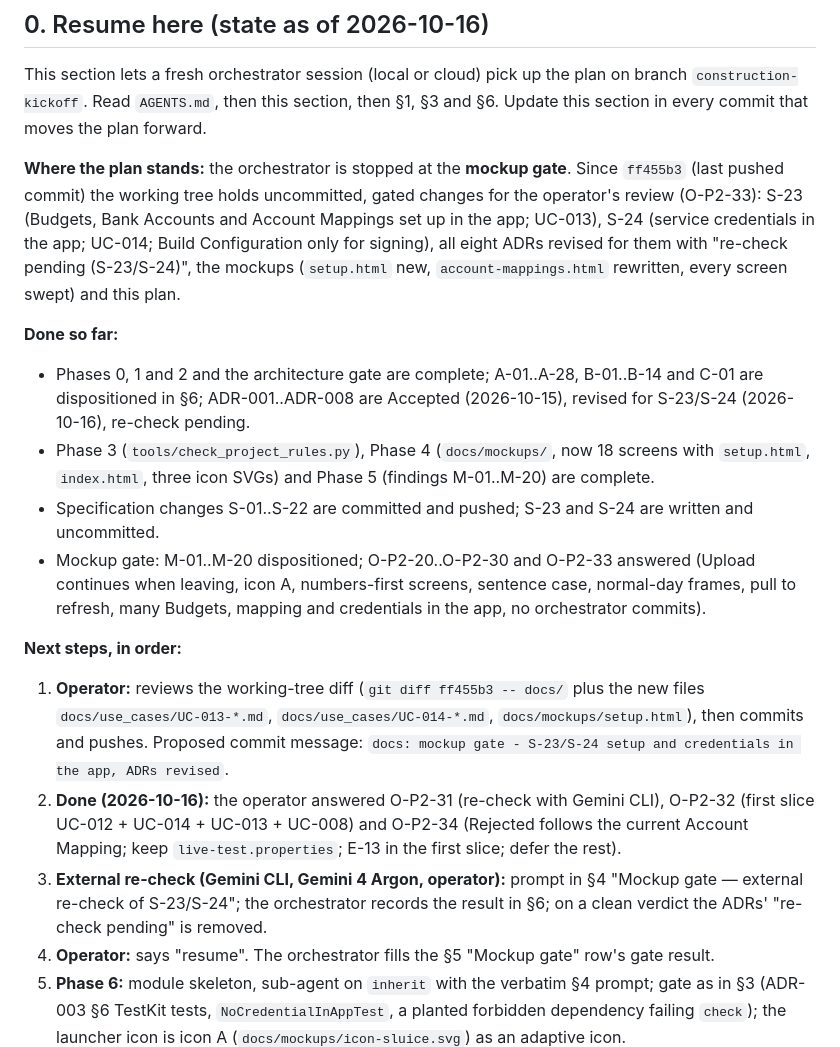
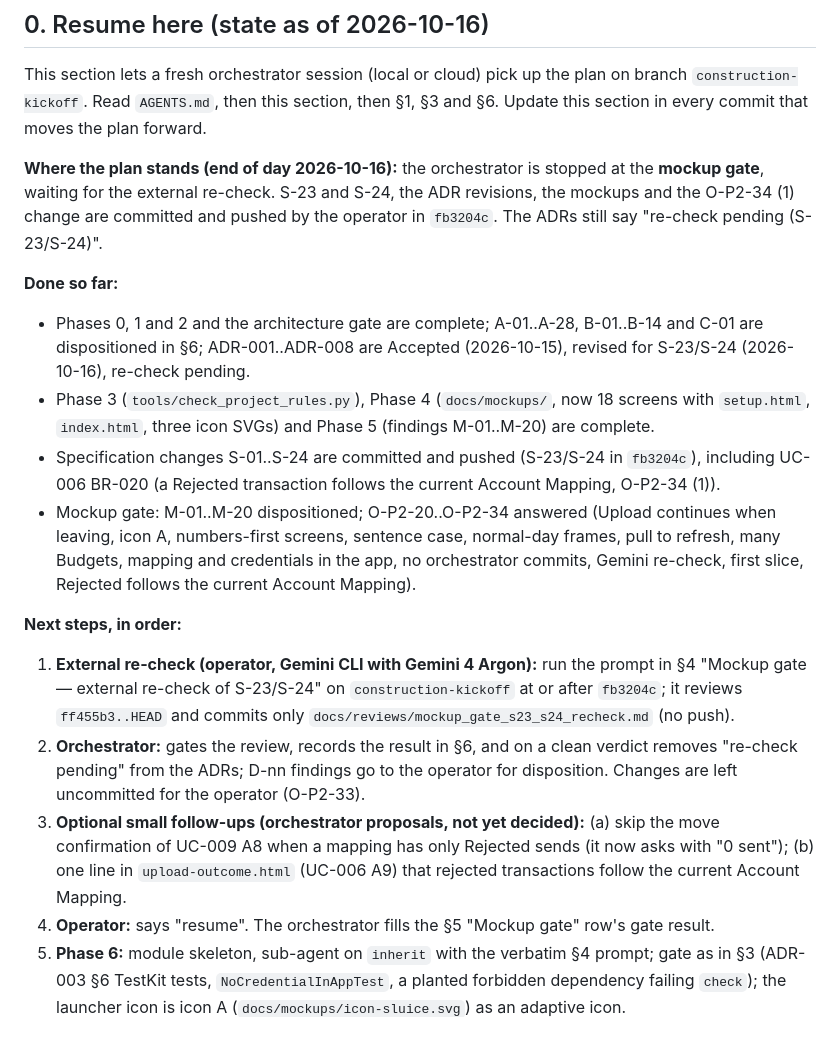
Before and after one commit to flylasse/slussen, a Markdown page: docs/construction_kickoff_plan.md, the part around the change. Rendered like a GitHub page.

Commit message:
status handoff 10.16

```diff
--- a/docs/construction_kickoff_plan.md
+++ b/docs/construction_kickoff_plan.md
@@ -15,18 +15,18 @@
 
 This section lets a fresh orchestrator session (local or cloud) pick up the plan on branch `construction-kickoff`. Read `AGENTS.md`, then this section, then §1, §3 and §6. Update this section in every commit that moves the plan forward.
 
-**Where the plan stands:** the orchestrator is stopped at the **mockup gate**. Since `ff455b3` (last pushed commit) the working tree holds uncommitted, gated changes for the operator's review (O-P2-33): S-23 (Budgets, Bank Accounts and Account Mappings set up in the app; UC-013), S-24 (service credentials in the app; UC-014; Build Configuration only for signing), all eight ADRs revised for them with "re-check pending (S-23/S-24)", the mockups (`setup.html` new, `account-mappings.html` rewritten, every screen swept) and this plan.
+**Where the plan stands (end of day 2026-10-16):** the orchestrator is stopped at the **mockup gate**, waiting for the external re-check. S-23 and S-24, the ADR revisions, the mockups and the O-P2-34 (1) change are committed and pushed by the operator in `fb3204c`. The ADRs still say "re-check pending (S-23/S-24)".
 
 **Done so far:**
 - Phases 0, 1 and 2 and the architecture gate are complete; A-01..A-28, B-01..B-14 and C-01 are dispositioned in §6; ADR-001..ADR-008 are Accepted (2026-10-15), revised for S-23/S-24 (2026-10-16), re-check pending.
 - Phase 3 (`tools/check_project_rules.py`), Phase 4 (`docs/mockups/`, now 18 screens with `setup.html`, `index.html`, three icon SVGs) and Phase 5 (findings M-01..M-20) are complete.
-- Specification changes S-01..S-22 are committed and pushed; S-23 and S-24 are written and uncommitted.
-- Mockup gate: M-01..M-20 dispositioned; O-P2-20..O-P2-30 and O-P2-33 answered (Upload continues when leaving, icon A, numbers-first screens, sentence case, normal-day frames, pull to refresh, many Budgets, mapping and credentials in the app, no orchestrator commits).
+- Specification changes S-01..S-24 are committed and pushed (S-23/S-24 in `fb3204c`), including UC-006 BR-020 (a Rejected transaction follows the current Account Mapping, O-P2-34 (1)).
+- Mockup gate: M-01..M-20 dispositioned; O-P2-20..O-P2-34 answered (Upload continues when leaving, icon A, numbers-first screens, sentence case, normal-day frames, pull to refresh, many Budgets, mapping and credentials in the app, no orchestrator commits, Gemini re-check, first slice, Rejected follows the current Account Mapping).
 
 **Next steps, in order:**
-1. **Operator:** reviews the working-tree diff (`git diff ff455b3 -- docs/` plus the new files `docs/use_cases/UC-013-*.md`, `docs/use_cases/UC-014-*.md`, `docs/mockups/setup.html`), then commits and pushes. Proposed commit message: `docs: mockup gate - S-23/S-24 setup and credentials in the app, ADRs revised`.
-2. **Done (2026-10-16):** the operator answered O-P2-31 (re-check with Gemini CLI), O-P2-32 (first slice UC-012 + UC-014 + UC-013 + UC-008) and O-P2-34 (Rejected follows the current Account Mapping; keep `live-test.properties`; E-13 in the first slice; defer the rest).
-3. **External re-check (Gemini CLI, Gemini 4 Argon, operator):** prompt in §4 "Mockup gate — external re-check of S-23/S-24"; the orchestrator records the result in §6; on a clean verdict the ADRs' "re-check pending" is removed.
+1. **External re-check (operator, Gemini CLI with Gemini 4 Argon):** run the prompt in §4 "Mockup gate — external re-check of S-23/S-24" on `construction-kickoff` at or after `fb3204c`; it reviews `ff455b3..HEAD` and commits only `docs/reviews/mockup_gate_s23_s24_recheck.md` (no push).
+2. **Orchestrator:** gates the review, records the result in §6, and on a clean verdict removes "re-check pending" from the ADRs; D-nn findings go to the operator for disposition. Changes are left uncommitted for the operator (O-P2-33).
+3. **Optional small follow-ups (orchestrator proposals, not yet decided):** (a) skip the move confirmation of UC-009 A8 when a mapping has only Rejected sends (it now asks with "0 sent"); (b) one line in `upload-outcome.html` (UC-006 A9) that rejected transactions follow the current Account Mapping.
 4. **Operator:** says "resume". The orchestrator fills the §5 "Mockup gate" row's gate result.
 5. **Phase 6:** module skeleton, sub-agent on `inherit` with the verbatim §4 prompt; gate as in §3 (ADR-003 §6 TestKit tests, `NoCredentialInAppTest`, a planted forbidden dependency failing `check`); the launcher icon is icon A (`docs/mockups/icon-sluice.svg`) as an adaptive icon.
 6. **Phase 7:** the first slice UC-012 + UC-014 + UC-013 + UC-008 (O-P2-32); then Phase 8, Phase 9 (operator acceptance on the phone), Phase 10.
```
